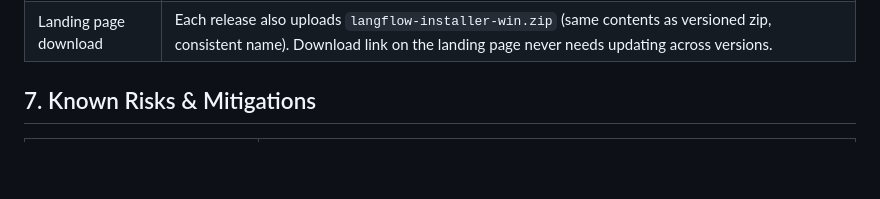
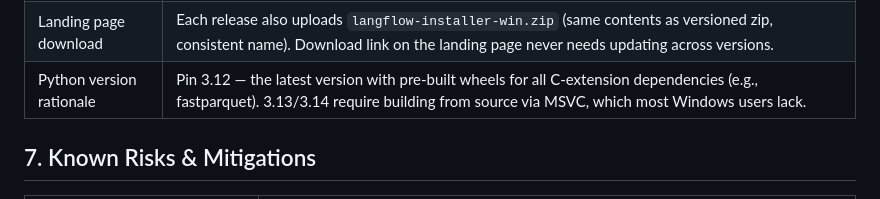
Before and after one commit to NikkiSatmaka/langflow-installer-wrapper, a Markdown page: CONTRACT.md, the part around the change. Rendered like a GitHub page; blank space fills up the shorter version.

Commit message:
docs: document Python 3.12 rationale (pre-built wheels, no MSVC required)

```diff
--- a/CONTRACT.md
+++ b/CONTRACT.md
@@ -110,6 +110,7 @@ Run when the user selects `[U]`.
 | Bundled uv installer | `uv-install.ps1` is shipped in the release zip; the script references it via `$PSScriptRoot` instead of using `irm \| iex` |
 | Minimal release assets | GitHub release `.zip` must contain exactly `Install Langflow.bat` and `LICENSE` at zip root, with `install-langflow-script.ps1` and `uv-install.ps1` under a `src/` subdirectory. No other repository files. |
 | Landing page download | Each release also uploads `langflow-installer-win.zip` (same contents as versioned zip, consistent name). Download link on the landing page never needs updating across versions. |
+| Python version rationale | Pin 3.12 — the latest version with pre-built wheels for all C-extension dependencies (e.g., fastparquet). 3.13/3.14 require building from source via MSVC, which most Windows users lack. |
 
 ## 7. Known Risks & Mitigations
 
```
Also changed, not shown: AGENTS.md (+1 -1 lines).
